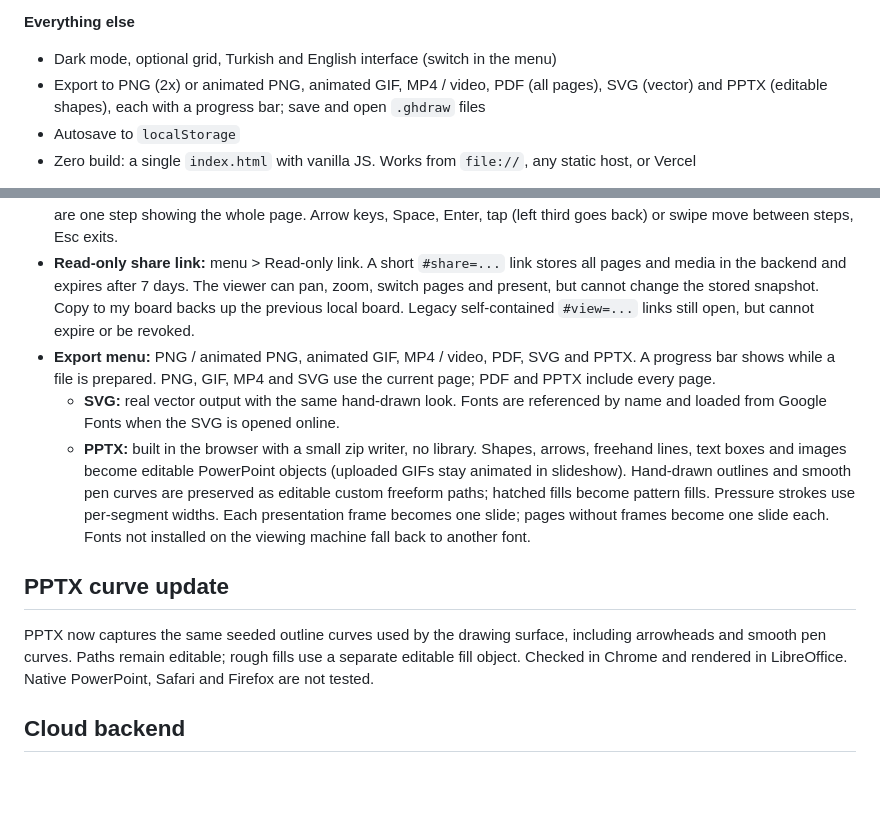
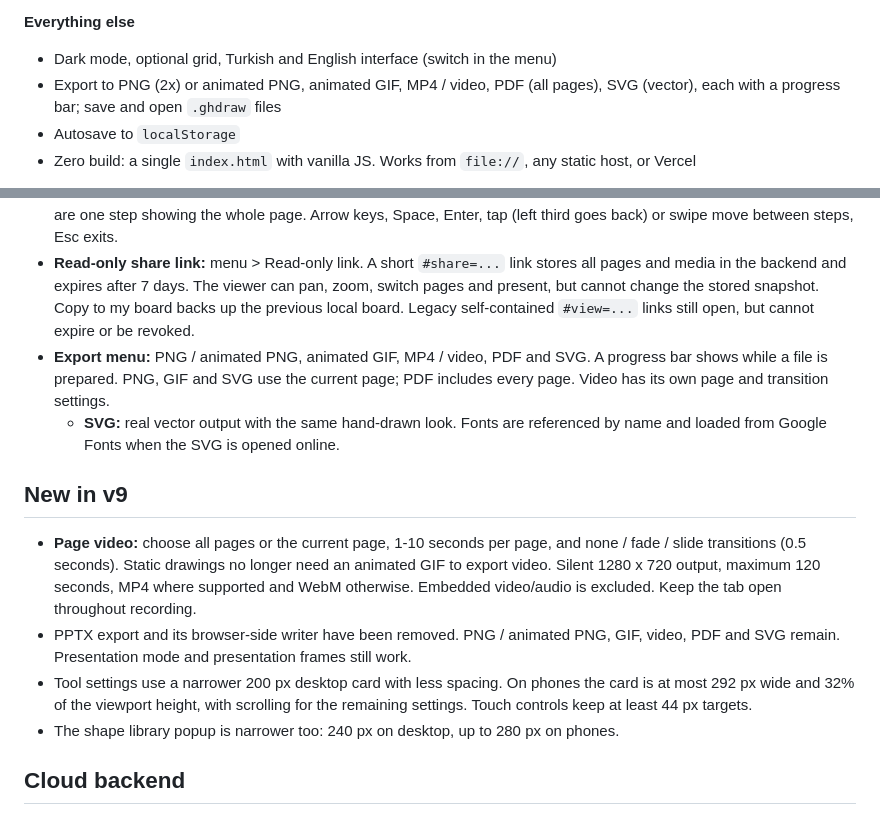
Before and after one commit to GokalpHizmetleri/GHDraw, a Markdown page: README.md, 2 parts joined by grey strips. Drawn GitHub-style; blank space fills up the shorter version.

Commit message:
Document compact panels and multi-page video transitions
Updated export options and removed PPTX export functionality. Added new features for video export and adjustments to tool settings.

```diff
--- a/README.md
+++ b/README.md
@@ -26,7 +26,7 @@ A hand-drawn style whiteboard for the browser, inspired by Excalidraw. No fronte
 
 **Everything else**
 - Dark mode, optional grid, Turkish and English interface (switch in the menu)
-- Export to PNG (2x) or animated PNG, animated GIF, MP4 / video, PDF (all pages), SVG (vector) and PPTX (editable shapes), each with a progress bar; save and open `.ghdraw` files
+- Export to PNG (2x) or animated PNG, animated GIF, MP4 / video, PDF (all pages), SVG (vector), each with a progress bar; save and open `.ghdraw` files
 - Autosave to `localStorage`
 - Zero build: a single `index.html` with vanilla JS. Works from `file://`, any static host, or Vercel
 
@@ -144,13 +144,15 @@ Choose **Export > MP4 / Video**. Browser-supported MP4 (H.264) is preferred; bro
 - **Own shape library:** the **Mine** tab in the library (`B`). Select shapes, press **Save selection** (or the library button in the properties panel), name it, and reuse it any time. Hover or tap the x on a tile to delete it. Stored in the browser only (images and videos are not saved).
 - **Presentation mode:** menu > Present, the play button next to the page tabs, or `Ctrl+Shift+P`. Add **presentation frames** from the menu (each frame is a 16:9 dashed box with a number); every frame is one step. Pages without frames are one step showing the whole page. Arrow keys, Space, Enter, tap (left third goes back) or swipe move between steps, Esc exits.
 - **Read-only share link:** menu > Read-only link. A short `#share=...` link stores all pages and media in the backend and expires after 7 days. The viewer can pan, zoom, switch pages and present, but cannot change the stored snapshot. Copy to my board backs up the previous local board. Legacy self-contained `#view=...` links still open, but cannot expire or be revoked.
-- **Export menu:** PNG / animated PNG, animated GIF, MP4 / video, PDF, SVG and PPTX. A progress bar shows while a file is prepared. PNG, GIF, MP4 and SVG use the current page; PDF and PPTX include every page.
+- **Export menu:** PNG / animated PNG, animated GIF, MP4 / video, PDF and SVG. A progress bar shows while a file is prepared. PNG, GIF and SVG use the current page; PDF includes every page. Video has its own page and transition settings.
   - **SVG:** real vector output with the same hand-drawn look. Fonts are referenced by name and loaded from Google Fonts when the SVG is opened online.
-  - **PPTX:** built in the browser with a small zip writer, no library. Shapes, arrows, freehand lines, text boxes and images become editable PowerPoint objects (uploaded GIFs stay animated in slideshow). Hand-drawn outlines and smooth pen curves are preserved as editable custom freeform paths; hatched fills become pattern fills. Pressure strokes use per-segment widths. Each presentation frame becomes one slide; pages without frames become one slide each. Fonts not installed on the viewing machine fall back to another font.
 
-## PPTX curve update
+## New in v9
 
-PPTX now captures the same seeded outline curves used by the drawing surface, including arrowheads and smooth pen curves. Paths remain editable; rough fills use a separate editable fill object. Checked in Chrome and rendered in LibreOffice. Native PowerPoint, Safari and Firefox are not tested.
+- **Page video:** choose all pages or the current page, 1-10 seconds per page, and none / fade / slide transitions (0.5 seconds). Static drawings no longer need an animated GIF to export video. Silent 1280 x 720 output, maximum 120 seconds, MP4 where supported and WebM otherwise. Embedded video/audio is excluded. Keep the tab open throughout recording.
+- PPTX export and its browser-side writer have been removed. PNG / animated PNG, GIF, video, PDF and SVG remain. Presentation mode and presentation frames still work.
+- Tool settings use a narrower 200 px desktop card with less spacing. On phones the card is at most 292 px wide and 32% of the viewport height, with scrolling for the remaining settings. Touch controls keep at least 44 px targets.
+- The shape library popup is narrower too: 240 px on desktop, up to 280 px on phones.
 
 ## Cloud backend
 
```
